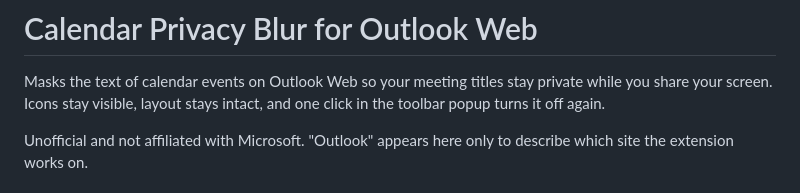
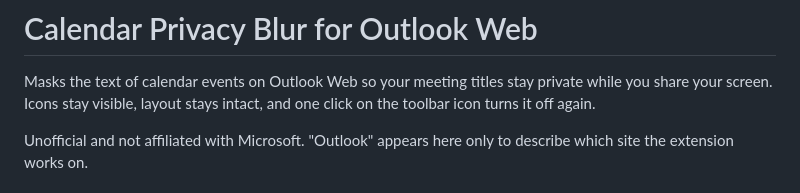
Before and after one commit to aleksandrskrivickis/calendar-privacy-blur, a Markdown page: calendar-privacy-blur/README.md, the part around the change. GitHub-like rendering.

Commit message:
Potential fix for pull request finding
Co-authored-by: Copilot Autofix powered by AI <175728472+Copilot@users.noreply.github.com>

```diff
--- a/calendar-privacy-blur/README.md
+++ b/calendar-privacy-blur/README.md
@@ -2,7 +2,7 @@
 
 Masks the text of calendar events on Outlook Web so your meeting titles stay
 private while you share your screen. Icons stay visible, layout stays intact,
-and one click in the toolbar popup turns it off again.
+and one click on the toolbar icon turns it off again.
 
 Unofficial and not affiliated with Microsoft. "Outlook" appears here only to
 describe which site the extension works on.
```
